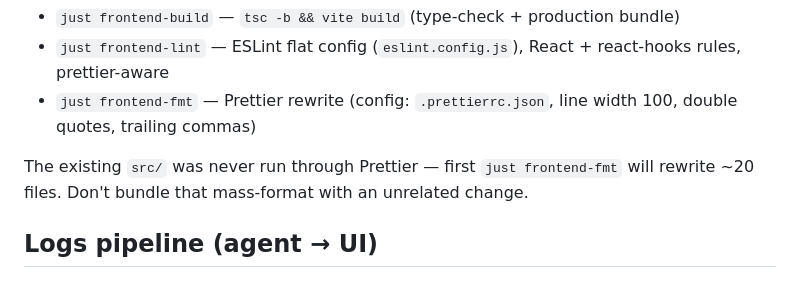
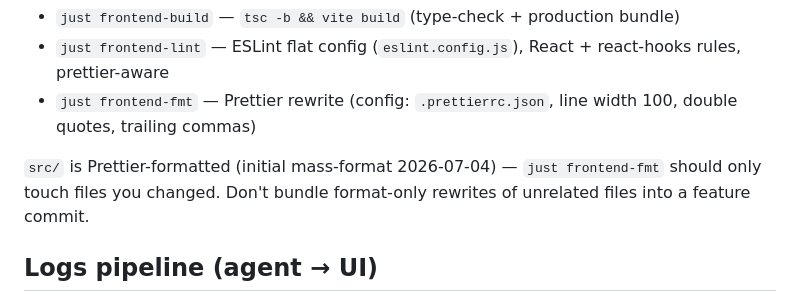
Before and after one commit to styliteag/dashboard, a Markdown page: CLAUDE.md, the part around the change. GitHub-like rendering.

Commit message:
docs: CLAUDE.md - src/ is now prettier-formatted

```diff
--- a/CLAUDE.md
+++ b/CLAUDE.md
@@ -64,7 +64,7 @@ TypeScript **strict mode** is enabled (`noUnusedLocals`, `noUnusedParameters` on
 - `just frontend-lint` — ESLint flat config (`eslint.config.js`), React + react-hooks rules, prettier-aware
 - `just frontend-fmt` — Prettier rewrite (config: `.prettierrc.json`, line width 100, double quotes, trailing commas)
 
-The existing `src/` was never run through Prettier — first `just frontend-fmt` will rewrite ~20 files. Don't bundle that mass-format with an unrelated change.
+`src/` is Prettier-formatted (initial mass-format 2026-07-04) — `just frontend-fmt` should only touch files you changed. Don't bundle format-only rewrites of unrelated files into a feature commit.
 
 ## Logs pipeline (agent → UI)
 
```
